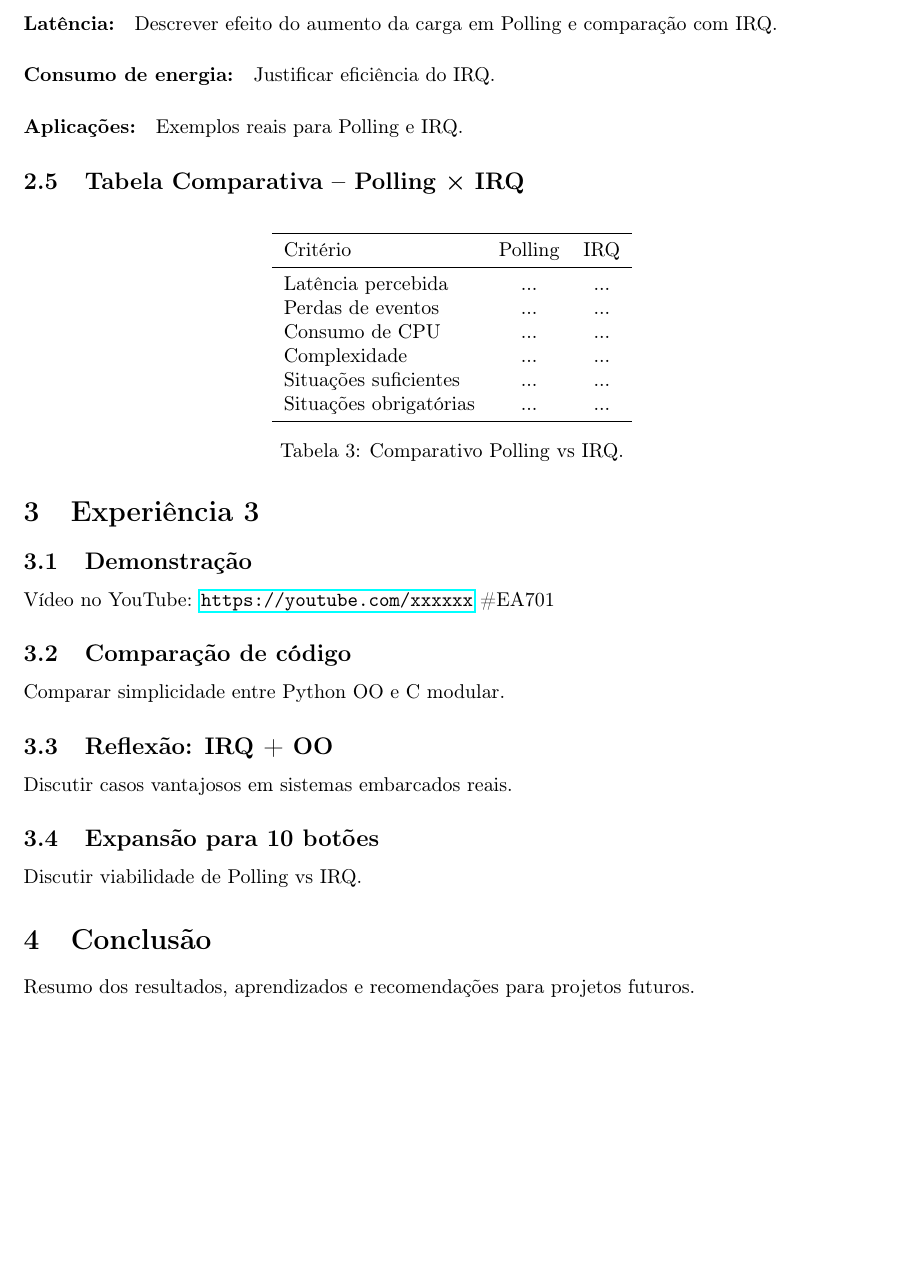
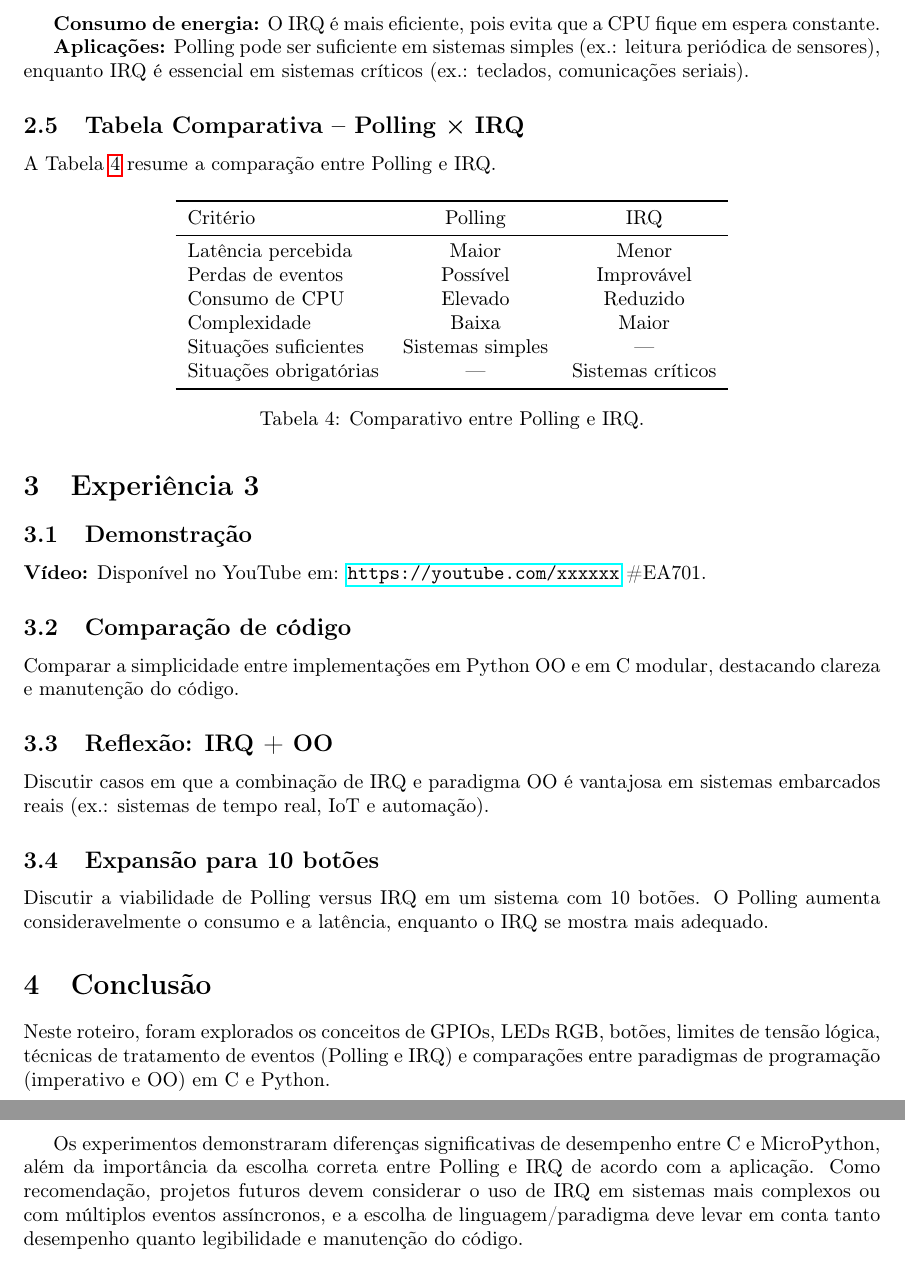
Before and after one commit to JN513/EA701, a LaTeX document (relatorios/relatorio1.tex): part of page 5 of 5 before the commit and two parts of pages 6 and 7 of 7 after it, the two joined at a grey line, cut at the place of the change, the shorter picture padded with empty space. The pictures show the PDF file relatorios/Aula3_Yoshida_Avelar.pdf that the author committed with the source.

Commit message:
Atualizando relatorio

```diff
--- a/relatorios/relatorio1.tex
+++ b/relatorios/relatorio1.tex
@@ -92,2 +136,4 @@ Listar aqui cada botão e a respectiva GPIO.
+    \label{tab:botoes}
+\end{table}
 
 \subsection{2.2 Limites de tensão para nível lógico}
@@ -101,50 +157,58 @@ Listar aqui cada botão e a respectiva GPIO.
     \centering
     \includegraphics[width=0.6\textwidth]{circuito_botoes.png}
     \caption{Conexão dos botões ao RP2040.}
+    \label{fig:circuito_botoes}
 \end{figure}
 
 \subsection{Debounce, Polling e IRQ}
-\paragraph{Funcionalidade:} Confirmar alternância do LED nos dois modos.
-\paragraph{Latência:} Descrever efeito do aumento da carga em Polling e comparação com IRQ.
-\paragraph{Consumo de energia:} Justificar eficiência do IRQ.
-\paragraph{Aplicações:} Exemplos reais para Polling e IRQ.
+\textbf{Funcionalidade:} Confirmar a alternância do LED nos dois modos.
+
+\textbf{Latência:} O aumento da carga no modo Polling provoca maior latência, enquanto o uso de IRQ garante resposta mais imediata.
+
+\textbf{Consumo de energia:} O IRQ é mais eficiente, pois evita que a CPU fique em espera constante.
+
+\textbf{Aplicações:} Polling pode ser suficiente em sistemas simples (ex.: leitura periódica de sensores), enquanto IRQ é essencial em sistemas críticos (ex.: teclados, comunicações seriais).
 
 \subsection{Tabela Comparativa -- Polling × IRQ}
+A Tabela \ref{tab:polling_irq} resume a comparação entre Polling e IRQ.
+
 \begin{table}[H]
     \centering
     \begin{tabular}{lcc}
         \toprule
         Critério & Polling & IRQ \\
         \midrule
-        Latência percebida & ... & ... \\
-        Perdas de eventos & ... & ... \\
-        Consumo de CPU & ... & ... \\
-        Complexidade & ... & ... \\
-        Situações suficientes & ... & ... \\
-        Situações obrigatórias & ... & ... \\
+        Latência percebida & Maior & Menor \\
+        Perdas de eventos  & Possível & Improvável \\
+        Consumo de CPU     & Elevado & Reduzido \\
+        Complexidade       & Baixa  & Maior \\
+        Situações suficientes & Sistemas simples & --- \\
+        Situações obrigatórias & --- & Sistemas críticos \\
         \bottomrule
     \end{tabular}
-    \caption{Comparativo Polling vs IRQ.}
+    \caption{Comparativo entre Polling e IRQ.}
+    \label{tab:polling_irq}
 \end{table}
 
 % ---------------- Experiência 3 ----------------
 \section{Experiência 3}
 
 \subsection{Demonstração}
-Vídeo no YouTube: \url{https://youtube.com/xxxxxx} \#EA701
+\textbf{Vídeo:} Disponível no YouTube em: \url{https://youtube.com/xxxxxx} \#EA701.
 
 \subsection{Comparação de código}
-Comparar simplicidade entre Python OO e C modular.
+Comparar a simplicidade entre implementações em Python OO e em C modular, destacando clareza e manutenção do código.
 
 \subsection{Reflexão: IRQ + OO}
-Discutir casos vantajosos em sistemas embarcados reais.
+Discutir casos em que a combinação de IRQ e paradigma OO é vantajosa em sistemas embarcados reais (ex.: sistemas de tempo real, IoT e automação).
 
 \subsection{Expansão para 10 botões}
-Discutir viabilidade de Polling vs IRQ.
+Discutir a viabilidade de Polling versus IRQ em um sistema com 10 botões. O Polling aumenta consideravelmente o consumo e a latência, enquanto o IRQ se mostra mais adequado.
 
 % ---------------- Conclusão ----------------
 \section{Conclusão}
-Resumo dos resultados, aprendizados e recomendações para projetos futuros.
+Neste roteiro, foram explorados os conceitos de GPIOs, LEDs RGB, botões, limites de tensão lógica, técnicas de tratamento de eventos (Polling e IRQ) e comparações entre paradigmas de programação (imperativo e OO) em C e Python.
 
+Os experimentos demonstraram diferenças significativas de desempenho entre C e MicroPython, além da importância da escolha correta entre Polling e IRQ de acordo com a aplicação. Como recomendação, projetos futuros devem considerar o uso de IRQ em sistemas mais complexos ou com múltiplos eventos assíncronos, e a escolha de linguagem/paradigma deve levar em conta tanto desempenho quanto legibilidade e manutenção do código.
 
 \end{document}
```
Also changed, not shown: relatorios/Aula3_Yoshida_Avelar.pdf, relatorios/relatorio1.tex (82 more changed lines).
